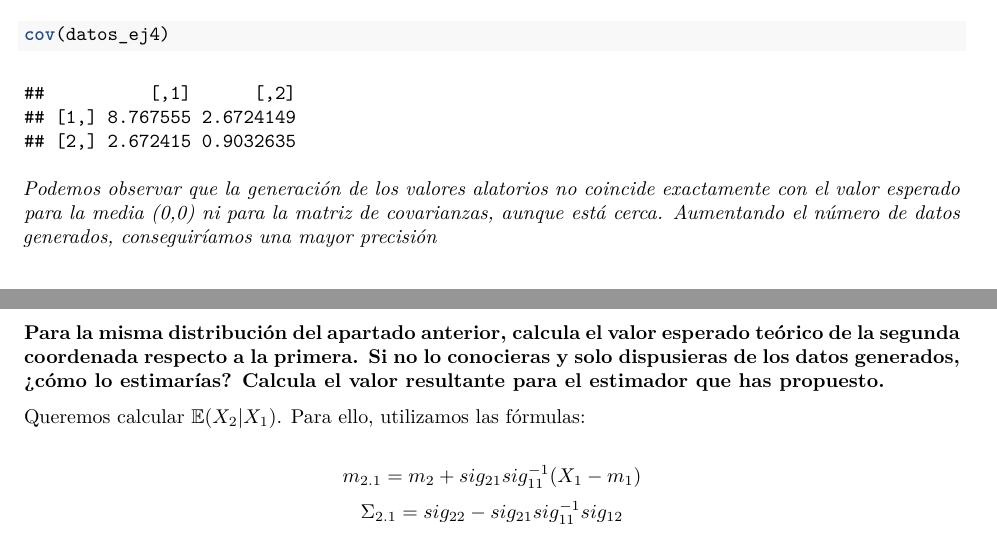
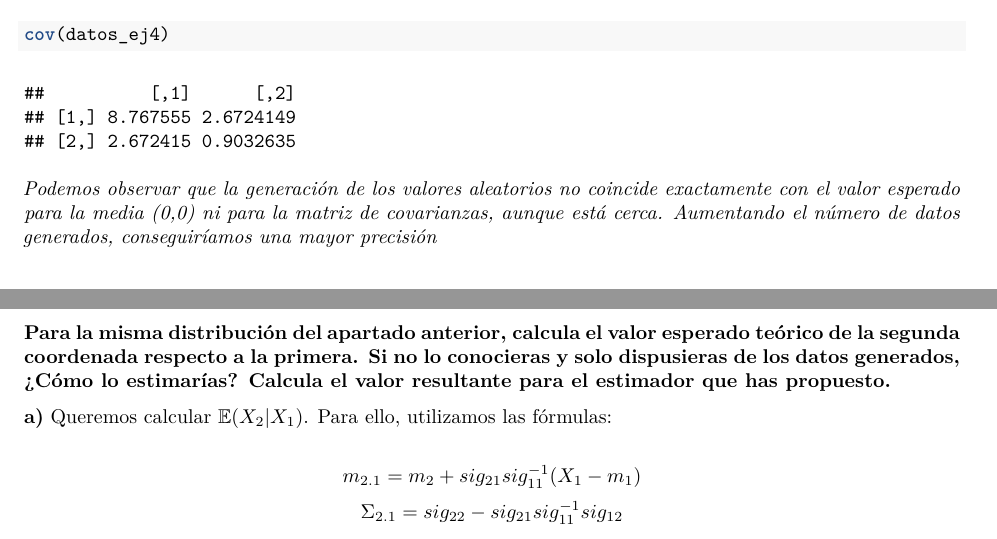
Before and after one commit to VicdeJuan/PracticasEstII, an R Markdown document (P1/P1.Rmd): two parts of pages 6 and 7 of 7, joined at a grey line, cut so that both start at the same text. The pictures show the output file P1/P1.pdf that the author committed with the source.

Commit message:
Spell checking and stuff

````diff
--- a/P1/P1.Rmd
+++ b/P1/P1.Rmd
@@ -102,15 +102,15 @@ colMeans(datos_ej4)
 cov(datos_ej4)
 ```
 
-*Podemos observar que la generación de los valores alatorios no coincide exactamente con el valor esperado para la media (0,0) ni para la matriz de covarianzas, aunque está cerca. Aumentando el número de datos generados, conseguiríamos una mayor precisión*
+*Podemos observar que la generación de los valores aleatorios no coincide exactamente con el valor esperado para la media (0,0) ni para la matriz de covarianzas, aunque está cerca. Aumentando el número de datos generados, conseguiríamos una mayor precisión*
 
 \newpage
 
 # 5
 
-**Para la misma distribución del apartado anterior, calcula el valor esperado teórico de la segunda coordenada respecto a la primera. Si no lo conocieras y solo dispusieras de los datos generados, ¿cómo lo estimarías? Calcula el valor resultante para el estimador que has propuesto.**
+**Para la misma distribución del apartado anterior, calcula el valor esperado teórico de la segunda coordenada respecto a la primera. Si no lo conocieras y solo dispusieras de los datos generados, ¿Cómo lo estimarías? Calcula el valor resultante para el estimador que has propuesto.**
 
-Queremos calcular $\mathbb{E}(X_2|X_1)$. Para ello, utilizamos las fórmulas:
+**a)** Queremos calcular $\mathbb{E}(X_2|X_1)$. Para ello, utilizamos las fórmulas:
 
 \[
 m_{2.1} = m_{2} + sig_{21}sig_{11}^{-1}(X_1 - m_1)
````
Also changed, not shown: P1/P1.pdf, P1/P1.Rmd (4 more changed lines).
